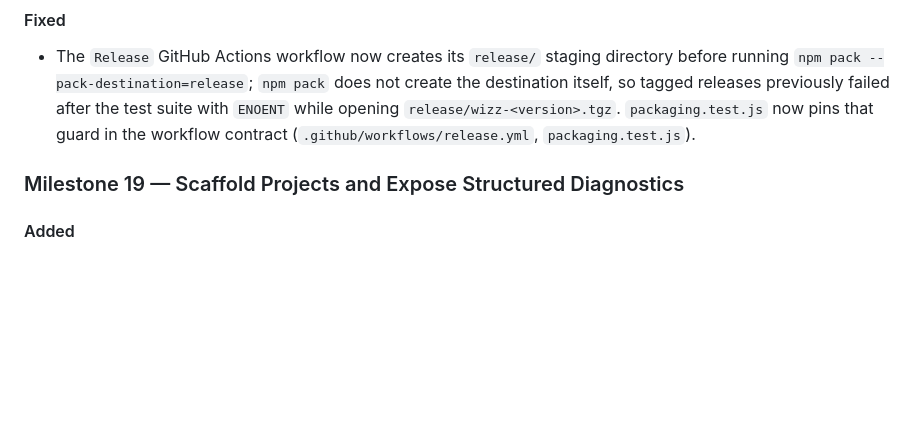
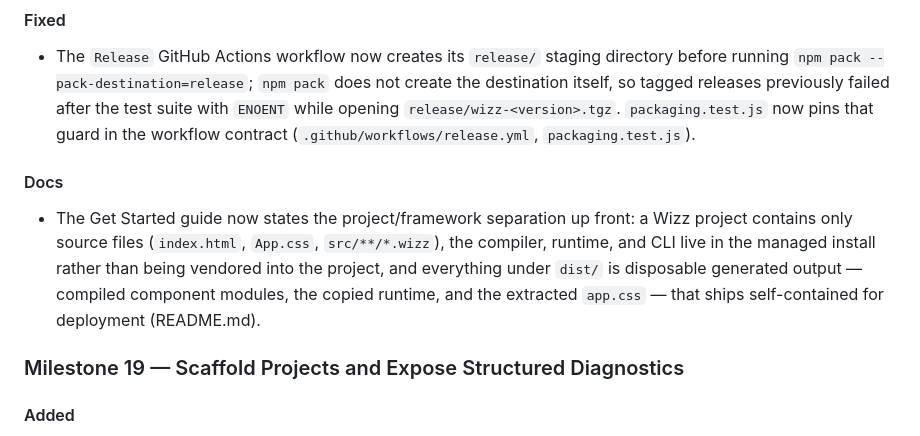
Before and after one commit to duncantidd/wizz.js, a Markdown page: CHANGELOG.md, the part around the change. Rendered like a GitHub page; blank space fills up the shorter version.

```diff
--- a/CHANGELOG.md
+++ b/CHANGELOG.md
@@ -25,6 +25,10 @@ The format is based on [Keep a Changelog](https://keepachangelog.com/en/1.1.0/),
 #### Fixed
 
 - The `Release` GitHub Actions workflow now creates its `release/` staging directory before running `npm pack --pack-destination=release`; `npm pack` does not create the destination itself, so tagged releases previously failed after the test suite with `ENOENT` while opening `release/wizz-<version>.tgz`. `packaging.test.js` now pins that guard in the workflow contract (`.github/workflows/release.yml`, `packaging.test.js`).
+
+#### Docs
+
+- The Get Started guide now states the project/framework separation up front: a Wizz project contains only source files (`index.html`, `App.css`, `src/**/*.wizz`), the compiler, runtime, and CLI live in the managed install rather than being vendored into the project, and everything under `dist/` is disposable generated output — compiled component modules, the copied runtime, and the extracted `app.css` — that ships self-contained for deployment (README.md).
 
 ### Milestone 19 — Scaffold Projects and Expose Structured Diagnostics
 
```
Also changed, not shown: README.md (+8 -0 lines).
